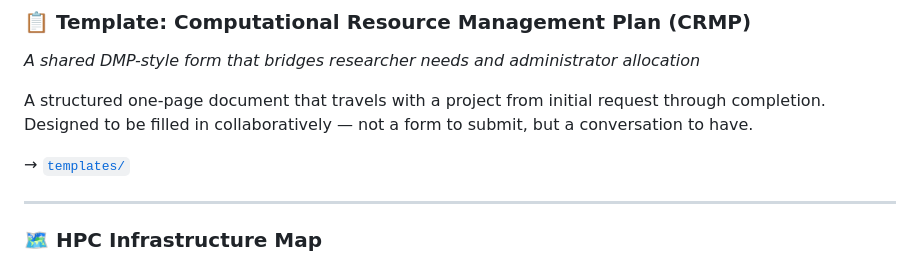
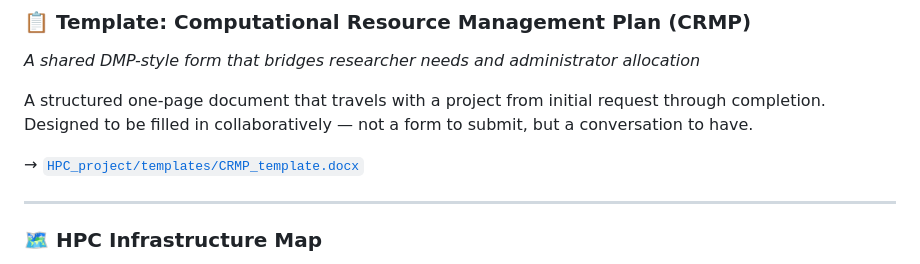
Before and after one commit to karegapauline/BHKi-projects, a Markdown page: HPC_project/README.md, the part around the change. Rendered like a GitHub page.

Commit message:
Update link to CRMP_template.docx in README

```diff
--- a/HPC_project/README.md
+++ b/HPC_project/README.md
@@ -59,7 +59,7 @@ Teaches researchers how to translate their experimental design into a computatio
 
 A structured one-page document that travels with a project from initial request through completion. Designed to be filled in collaboratively — not a form to submit, but a conversation to have.
 
-→ [`templates/`](CRMP_template.docx)
+→ [`HPC_project/templates/CRMP_template.docx`](CRMP_template.docx)
 
 ---
 
```
